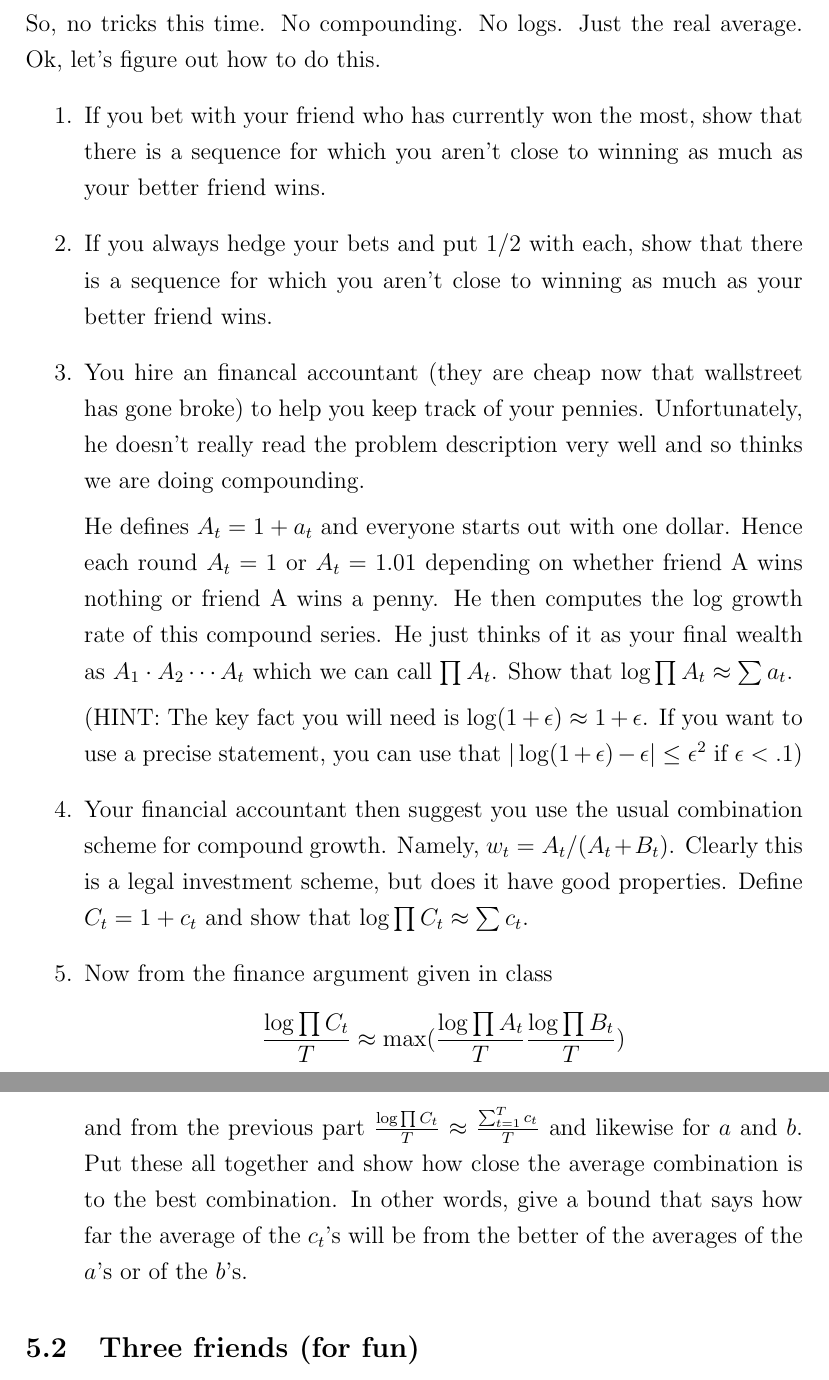
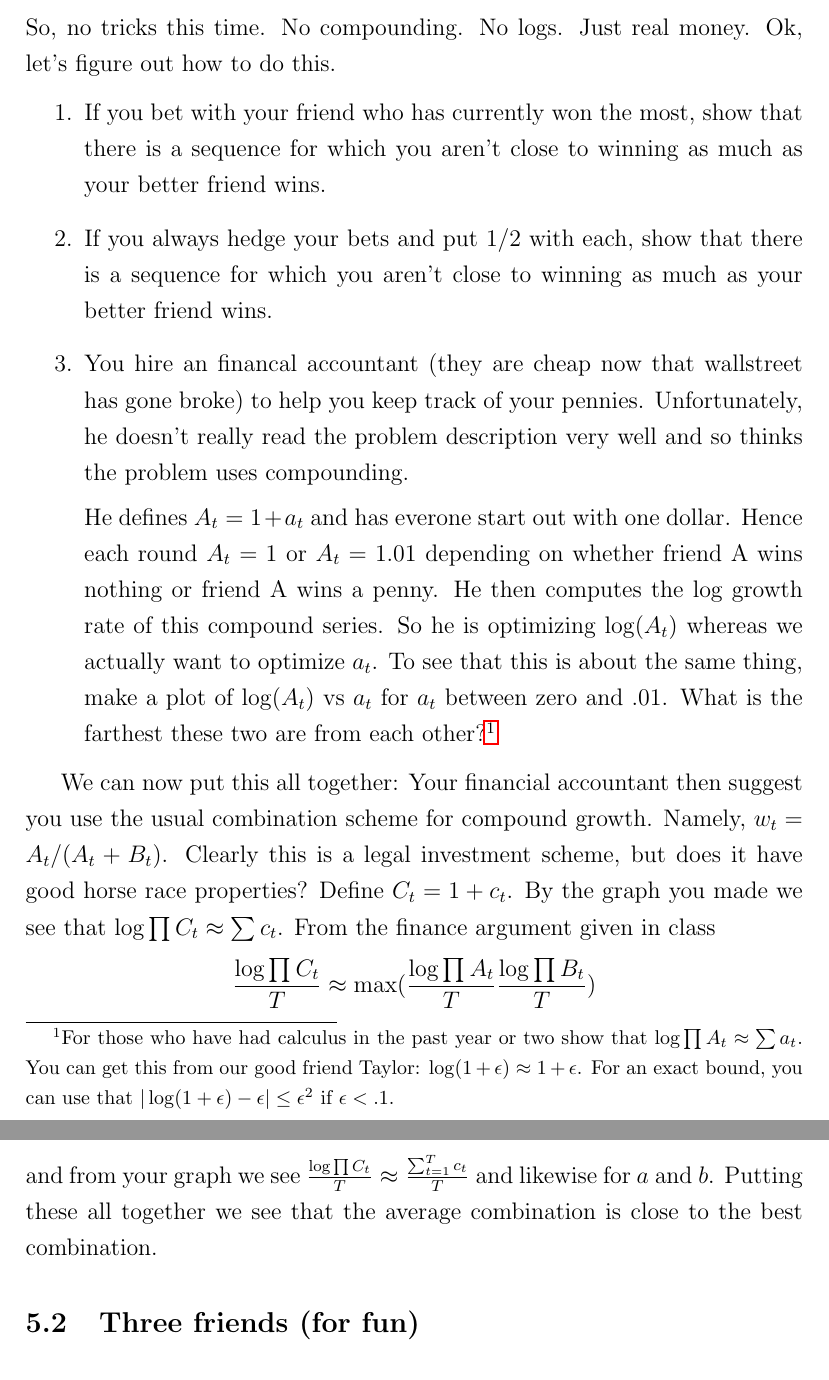
Before and after one commit to deanpfoster/deanpfoster.github.io, a LaTeX problem sheet (teaching/471/assignment5.tex): two parts of pages 2 and 3 of 5, joined at a grey line, cut so that both start at the same text. Compiled offline with pdfLaTeX.

Commit message:
fast git checkin

```diff
--- a/teaching/471/assignment5.tex
+++ b/teaching/471/assignment5.tex
@@ -46,8 +46,8 @@ better of the two average winnings of your two friends.  In other words:
 \begin{displaymath}
 \frac{\sum_{t=1}^T c_t}{T} \approx \max(\frac{\sum_{t=1}^T a_t}{T},\frac{\sum_{t=1}^T b_t}{T})
 \end{displaymath}
-So, no tricks this time.  No compounding.  No logs.  Just the real
-average.  Ok, let's figure out how to do this.
+So, no tricks this time.  No compounding.  No logs.  Just real
+money.  Ok, let's figure out how to do this.
 \begin{enumerate}
 \item If you bet with your friend who has currently won the most, show
 that there is a sequence for which you aren't close to winning as much
@@ -58,40 +58,40 @@ as your better friend wins.
 \item You hire an financal accountant (they are cheap now that
  wallstreet has gone broke) to help you keep track of your pennies.
   Unfortunately, he doesn't really read the problem description very
- well and so thinks we are doing compounding.
+ well and so thinks the problem uses compounding.
 
- He defines $A_t = 1 + a_t$ and everyone starts out with one dollar.
+ He defines $A_t = 1 + a_t$ and has everone start out with one dollar.
   Hence each round $A_t = 1$ or $A_t = 1.01$ depending on whether
  friend A wins nothing or friend A wins a penny.  He then computes the
- log growth rate of this compound series.  He just thinks of it as
- your final wealth as $A_1 \cdot A_2 \cdots A_t$ which we can call
- $\prod A_t$.  Show that $\log \prod A_t \approx \sum a_t$.
+ log growth rate of this compound series.  So he is optimizing
+$\log(A_t)$ whereas we actually want to optimize $a_t$.  To see that
+this is about the same thing, make a plot of $\log(A_t)$ vs $a_t$ for
+$a_t$ between zero and .01.  What is the farthest these two are from
+each other?\footnote{For those who have had calculus in the past year
+or two show that $\log \prod A_t \approx \sum a_t$.  You can get this
+from our good friend Taylor: $\log(1+\epsilon) \approx 1 +
+\epsilon$.  For an exact bound, you
+can use that $|\log(1+\epsilon) - \epsilon| \le \epsilon^2$ if
+$\epsilon < .1$.}
+\end{enumerate}
 
-(HINT: The key fact you will need is $\log(1+\epsilon) \approx 1 +
-\epsilon$.  If you want to use a precise statement, you
-can use that $|\log(1+\epsilon) - \epsilon| \le \epsilon^2$ if
-$\epsilon < .1$)
-
-\item Your financial accountant then suggest you use the usual
- combination scheme for compound growth.  Namely, $w_t =
- A_t/(A_t+B_t)$.  Clearly this is a legal investment scheme, but does
- it have good properties.  Define $C_t = 1 + c_t$ and show that $\log
- \prod C_t \approx \sum c_t$.
-\item Now from the finance argument given in class
+We can now put this all together: Your financial accountant then
+ suggest you use the usual combination scheme for compound growth.
+  Namely, $w_t = A_t/(A_t+B_t)$.  Clearly this is a legal investment
+ scheme, but does it have good horse race properties?  Define $C_t = 1 +
+ c_t$.  By the graph you made we see that $\log \prod C_t \approx \sum c_t$.
+ From the finance argument given in class
 \begin{displaymath}
 \frac{\log \prod C_t}{T} \approx \max(
 \frac{\log \prod A_t}{T}
 \frac{\log \prod B_t}{T})
 \end{displaymath}
-and from the previous part $\frac{\log \prod C_t}{T} \approx
-\frac{\sum_{t=1}^T c_t}{T}$ and likewise for $a$ and $b$.  Put these
-all together and show how close the average combination is to the best
-combination.  In other words, give a bound that says how far the average
-of the $c_t$'s will be from the better of the averages of the $a$'s or
-of the $b$'s.
+and from your graph we see $\frac{\log \prod C_t}{T} \approx
+\frac{\sum_{t=1}^T c_t}{T}$ and likewise for $a$ and $b$.  Putting these
+all together we see that the average combination is close to the best
+combination.
+
 \end{enumerate}
-
-
 
 
 \subsection{Three friends (for fun)}
```
Also changed, not shown: teaching/471/assignment5.tex (2 more changed lines), 2 other files.
